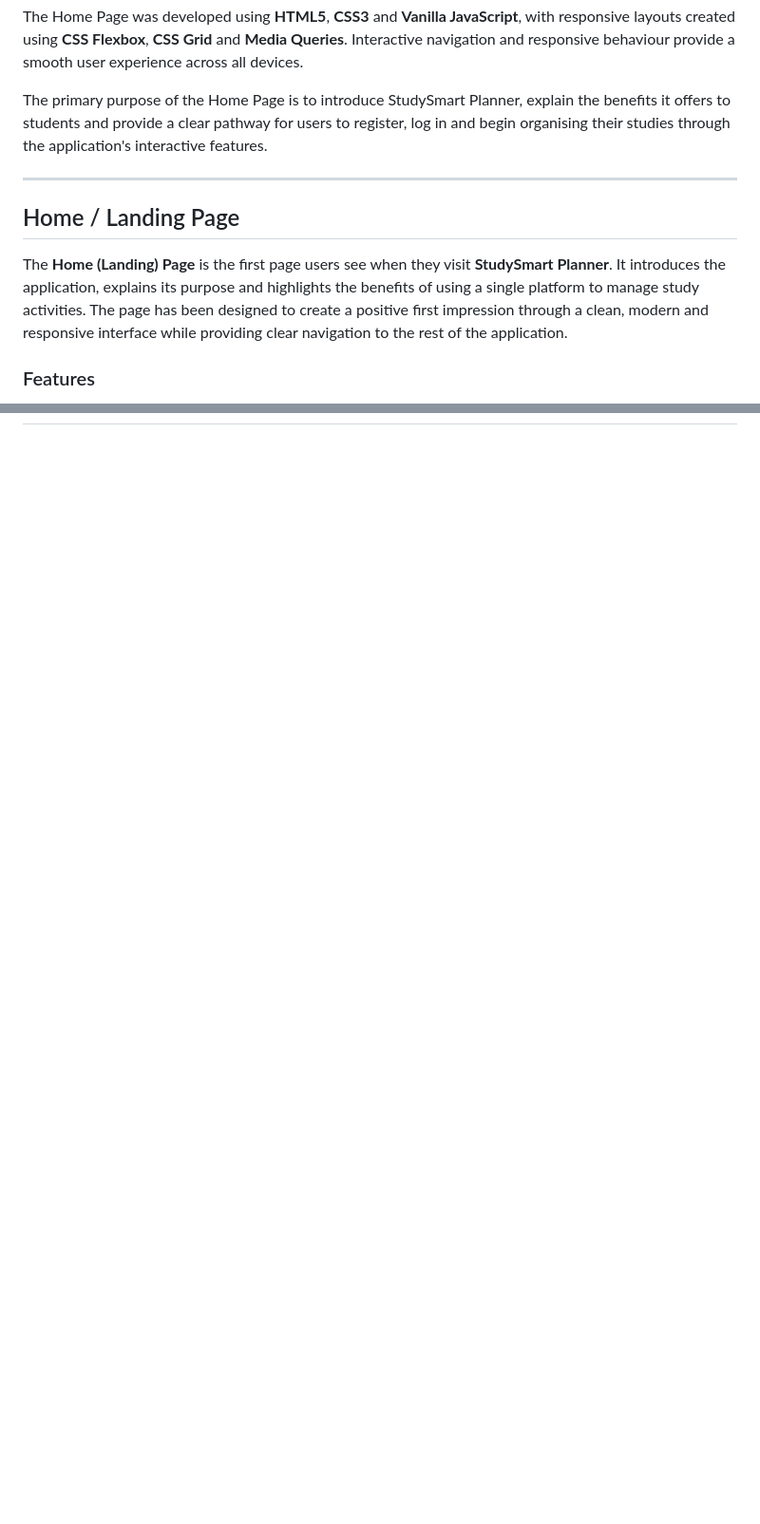
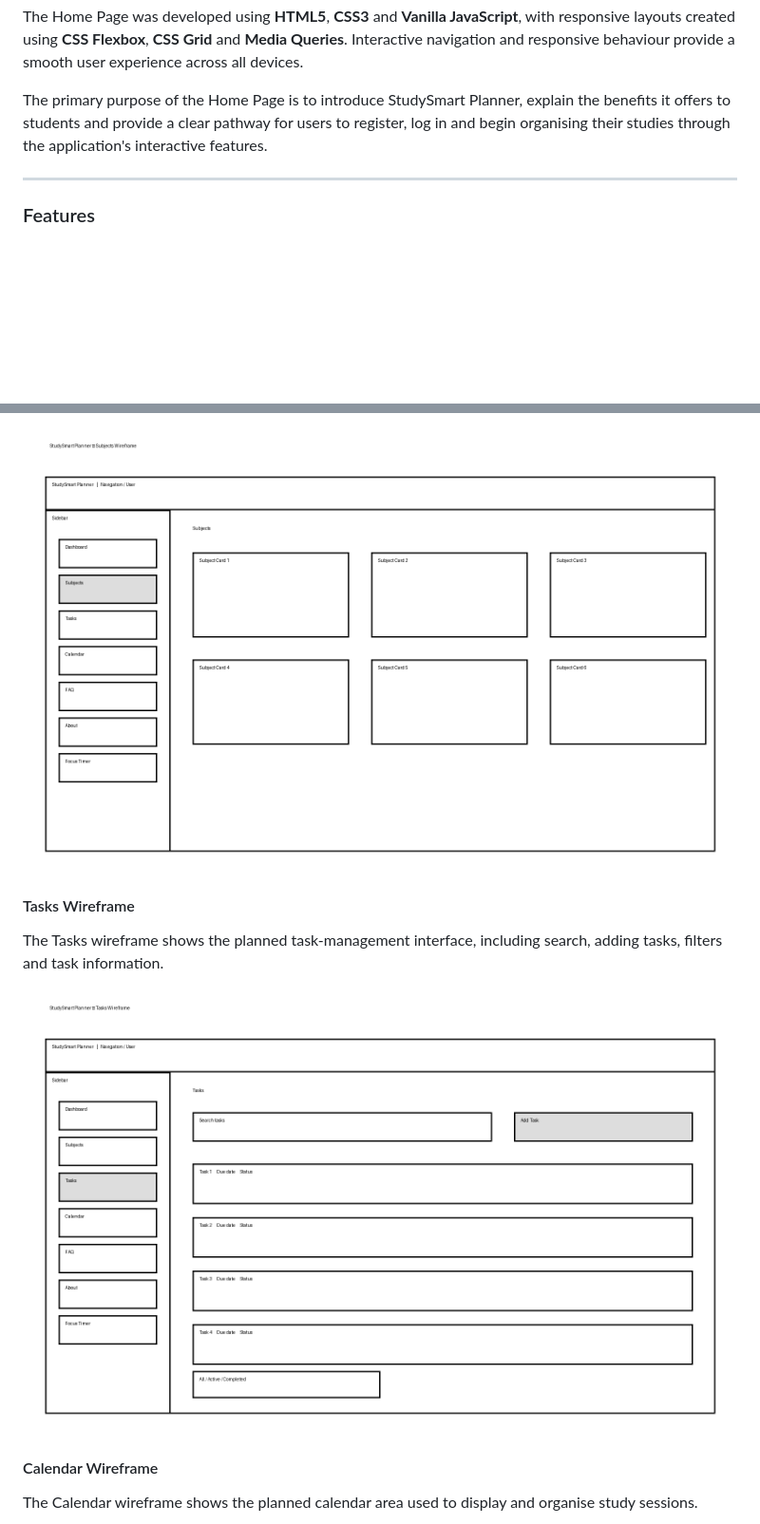
Before and after one commit to Nmudassar/studyplanner, a Markdown page: README.md, 2 parts joined by grey strips. Shown: that part at 95% size. GitHub-like rendering; pictures changed too: assets/images/wireframes/subjects-wireframe.png (added), assets/images/wireframes/tasks-wireframe.png (added); blank space fills up the shorter version.

```diff
--- a/README.md
+++ b/README.md
@@ -1201,10 +1137,6 @@ The primary purpose of the Home Page is to introduce StudySmart Planner, explain
 
 ---
 
-## Home / Landing Page
-
-The **Home (Landing) Page** is the first page users see when they visit **StudySmart Planner**. It introduces the application, explains its purpose and highlights the benefits of using a single platform to manage study activities. The page has been designed to create a positive first impression through a clean, modern and responsive interface while providing clear navigation to the rest of the application.
-
 ### Features
 
 * **Responsive Navigation Bar** – Provides easy access to the Home page, About page and Features section. On smaller screens, the navigation automatically changes into a mobile-friendly hamburger menu.
@@ -1688,0 +1695,14 @@ The project has been written using beginner-friendly JavaScript while following
+![Subjects wireframe](assets/images/wireframes/subjects-wireframe.png)
+
+#### Tasks Wireframe
+
+The Tasks wireframe shows the planned task-management interface,
+including search, adding tasks, filters and task information.
+
+![Tasks wireframe](assets/images/wireframes/tasks-wireframe.png)
+
+#### Calendar Wireframe
+
+The Calendar wireframe shows the planned calendar area used to
+display and organise study sessions.
+
```
Also changed, not shown: other parts of README.md (+103 -85 lines), assets/images/wireframes/calendar-wireframe.png (added), assets/images/wireframes/dashboard-wireframe.png (added), assets/images/wireframes/focus-timer-wireframe.png (added), assets/images/wireframes/login-wireframe.png (added).
